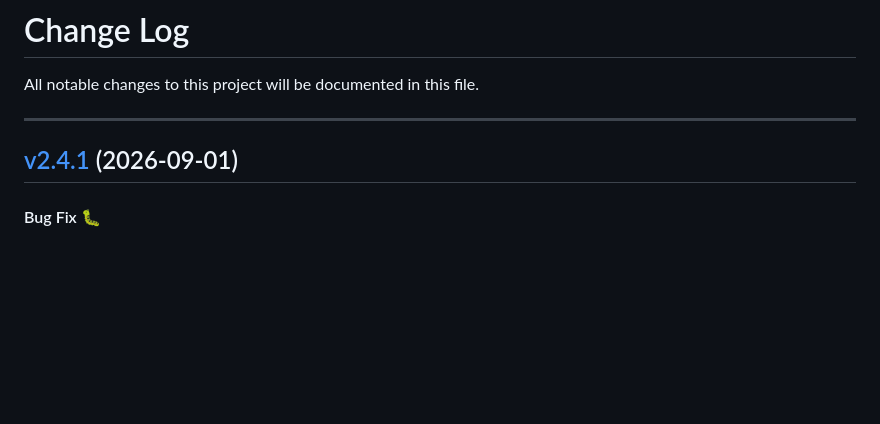
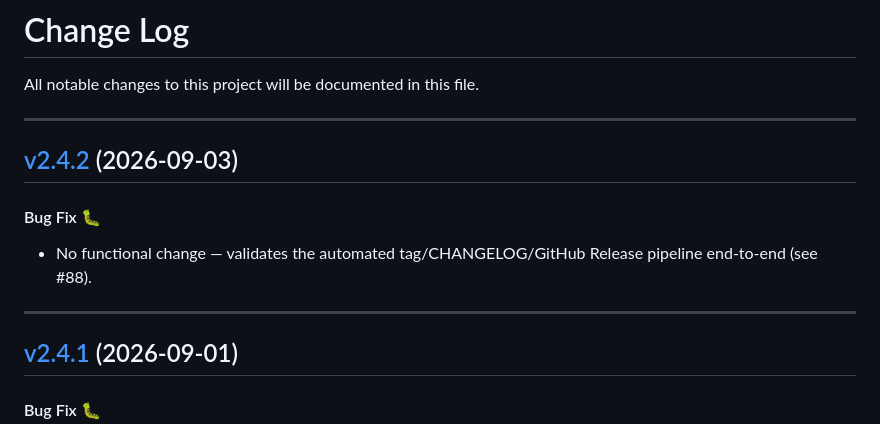
Before and after one commit to yellowmessenger/YMChatbot-iOS, a Markdown page: CHANGELOG.md, the part around the change. Drawn GitHub-style; blank space fills up the shorter version.

Commit message:
Add changelog entry for v2.4.2

```diff
--- a/CHANGELOG.md
+++ b/CHANGELOG.md
@@ -3,6 +3,13 @@
 All notable changes to this project will be documented in this file.
 
 -----
+
+## [v2.4.2](https://github.com/yellowmessenger/YMChatbot-iOS/releases/tag/2.4.2) (2026-09-03)
+
+#### Bug Fix 🐛
+* No functional change — validates the automated tag/CHANGELOG/GitHub Release pipeline end-to-end (see #88).
+
+---
 
 ## [v2.4.1](https://github.com/yellowmessenger/YMChatbot-iOS/releases/tag/2.4.1) (2026-09-01)
 
```
